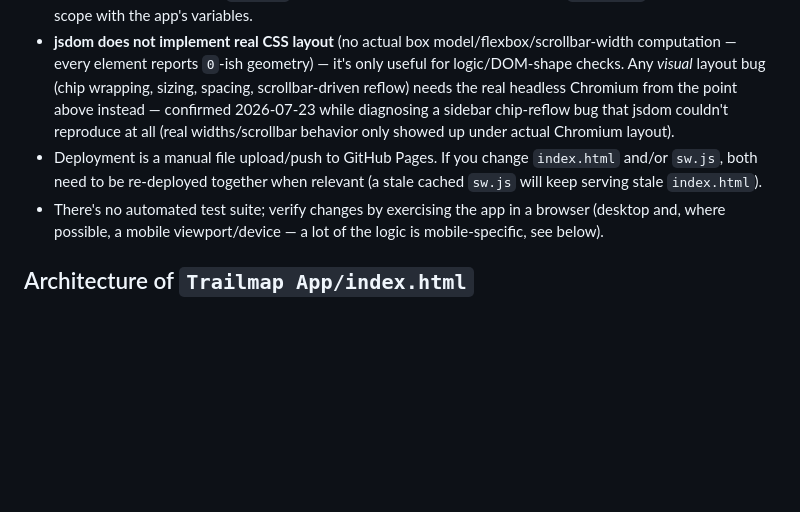
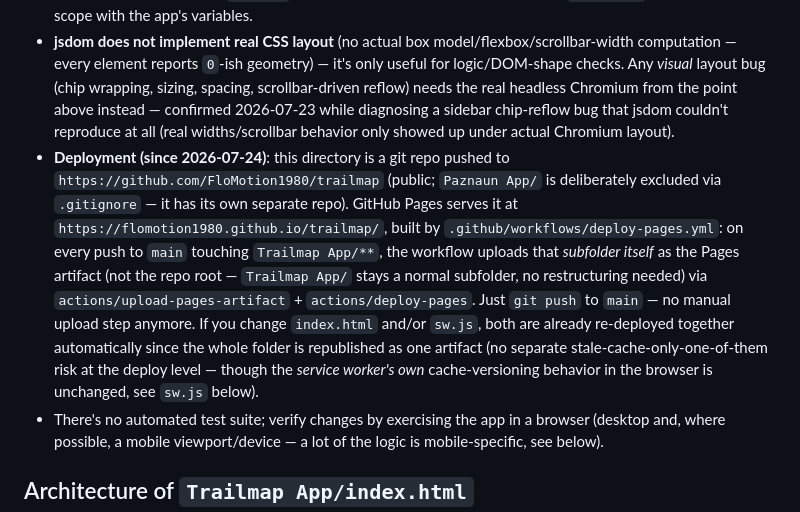
Before and after one commit to FloMotion1980/trailmap, a Markdown page: CLAUDE.md, the part around the change. Rendered like a GitHub page; blank space fills up the shorter version.

Commit message:
Update deployment docs: now a git repo with automated GitHub Pages via Actions

```diff
--- a/CLAUDE.md
+++ b/CLAUDE.md
@@ -19,7 +19,7 @@ There is no build, lint, or test command — this is a static HTML file.
 - No headless browser is set up **by default** in a fresh sandbox (Chromium's system deps require sudo, not available here) — but a **working, no-sudo recipe to get a real headless Chromium + Playwright running does exist, see `docs/data-sourcing-general.md`'s "Getting a real headless browser running" section** — needed for anything jsdom can't catch (see next paragraph). Check for an already-extracted `chrome_libs`/`chrome_libs_deb` dir and a Playwright chromium cache under `~/.cache/ms-playwright/` (the latter persists across sessions since it's outside the per-session scratchpad dir) before re-running the extraction from scratch.
 - For automated smoke-checks of app *logic* (not layout), `jsdom` + the real `leaflet` npm package (both installable via npm without sudo) can load and execute the actual `<script>` block and let you inspect the resulting DOM — this catches real logic bugs (filtering, rendering, id/data mismatches) without needing a full browser paint. Since the app now does real `fetch()` calls for region JSON, serve it over local HTTP (see above) rather than `file://` when testing this way, and point jsdom's `url` option at that server. Two jsdom gotchas hit while building the region-loading feature, worth knowing before repeating this: (1) Node's bare `fetch` doesn't resolve relative URLs against the page location the way a browser's `window.fetch` does — resolve them yourself (`new URL(input, window.location.href)`) before delegating. (2) jsdom scopes each separately-executed `<script>` tag's top-level `const`/`let` independently — a diagnostics/test hook needs to be spliced into the *same* script block (and, since this app wraps everything in one top-level `try{...}catch(err){...}` for the fatal-error panel, at the *same block nesting depth* as the rest of the app code — e.g. right after the `boot();` call — not just anywhere after the closing `</script>`) to actually share scope with the app's variables.
 - **jsdom does not implement real CSS layout** (no actual box model/flexbox/scrollbar-width computation — every element reports `0`-ish geometry) — it's only useful for logic/DOM-shape checks. Any *visual* layout bug (chip wrapping, sizing, spacing, scrollbar-driven reflow) needs the real headless Chromium from the point above instead — confirmed 2026-07-23 while diagnosing a sidebar chip-reflow bug that jsdom couldn't reproduce at all (real widths/scrollbar behavior only showed up under actual Chromium layout).
-- Deployment is a manual file upload/push to GitHub Pages. If you change `index.html` and/or `sw.js`, both need to be re-deployed together when relevant (a stale cached `sw.js` will keep serving stale `index.html`).
+- **Deployment (since 2026-07-24)**: this directory is a git repo pushed to `https://github.com/FloMotion1980/trailmap` (public; `Paznaun App/` is deliberately excluded via `.gitignore` — it has its own separate repo). GitHub Pages serves it at `https://flomotion1980.github.io/trailmap/`, built by `.github/workflows/deploy-pages.yml`: on every push to `main` touching `Trailmap App/**`, the workflow uploads that *subfolder itself* as the Pages artifact (not the repo root — `Trailmap App/` stays a normal subfolder, no restructuring needed) via `actions/upload-pages-artifact` + `actions/deploy-pages`. Just `git push` to `main` — no manual upload step anymore. If you change `index.html` and/or `sw.js`, both are already re-deployed together automatically since the whole folder is republished as one artifact (no separate stale-cache-only-one-of-them risk at the deploy level — though the *service worker's own* cache-versioning behavior in the browser is unchanged, see `sw.js` below).
 - There's no automated test suite; verify changes by exercising the app in a browser (desktop and, where possible, a mobile viewport/device — a lot of the logic is mobile-specific, see below).
 
 ## Architecture of `Trailmap App/index.html`
```
